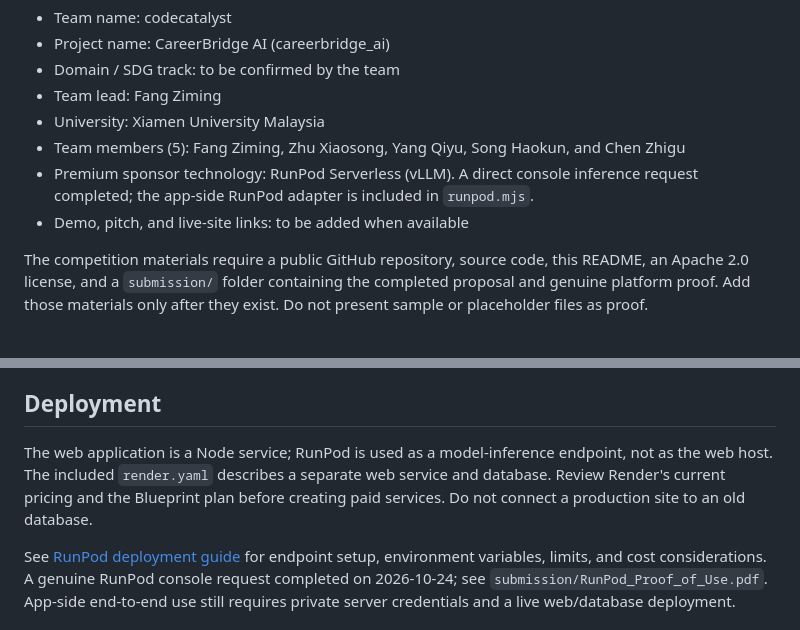
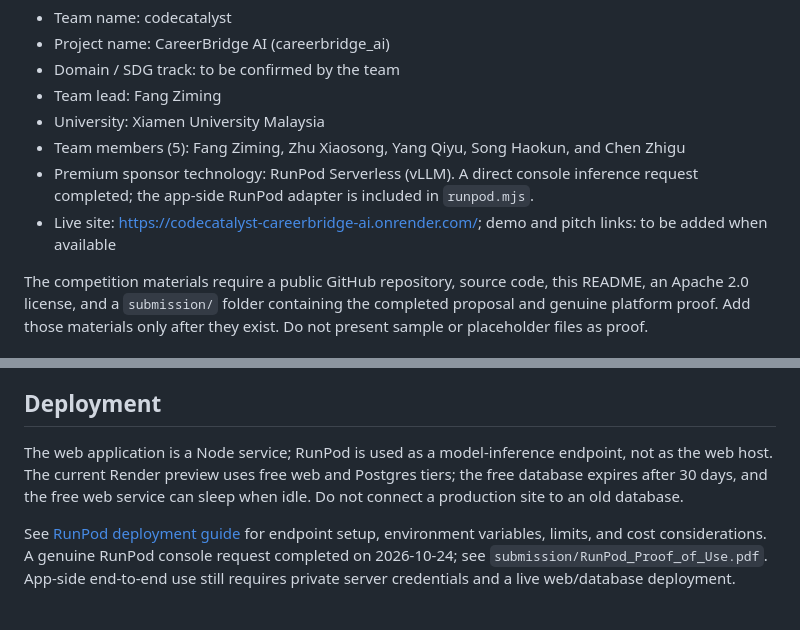
Before and after one commit to fangziming074-creator/codecatalyst-careerbridge_ai, a Markdown page: README.md, 2 parts joined by grey strips. Rendered like a GitHub page.

Commit message:
Add live deployment URL to README

```diff
--- a/README.md
+++ b/README.md
@@ -11,7 +11,7 @@ CareerBridge AI helps people explore career options, compare labor-market signal
 - University: Xiamen University Malaysia
 - Team members (5): Fang Ziming, Zhu Xiaosong, Yang Qiyu, Song Haokun, and Chen Zhigu
 - Premium sponsor technology: RunPod Serverless (vLLM). A direct console inference request completed; the app-side RunPod adapter is included in `runpod.mjs`.
-- Demo, pitch, and live-site links: to be added when available
+- Live site: https://codecatalyst-careerbridge-ai.onrender.com/; demo and pitch links: to be added when available
 
 The competition materials require a public GitHub repository, source code, this README, an Apache 2.0 license, and a `submission/` folder containing the completed proposal and genuine platform proof. Add those materials only after they exist. Do not present sample or placeholder files as proof.
 
@@ -38,7 +38,7 @@ Open `http://localhost:3000`. Set `DATABASE_URL` to enable accounts. Set `DEEPSE
 
 ## Deployment
 
-The web application is a Node service; RunPod is used as a model-inference endpoint, not as the web host. The included `render.yaml` describes a separate web service and database. Review Render's current pricing and the Blueprint plan before creating paid services. Do not connect a production site to an old database.
+The web application is a Node service; RunPod is used as a model-inference endpoint, not as the web host. The current Render preview uses free web and Postgres tiers; the free database expires after 30 days, and the free web service can sleep when idle. Do not connect a production site to an old database.
 
 See [RunPod deployment guide](RUNPOD-部署指南.md) for endpoint setup, environment variables, limits, and cost considerations. A genuine RunPod console request completed on 2026-10-24; see `submission/RunPod_Proof_of_Use.pdf`. App-side end-to-end use still requires private server credentials and a live web/database deployment.
 
```
